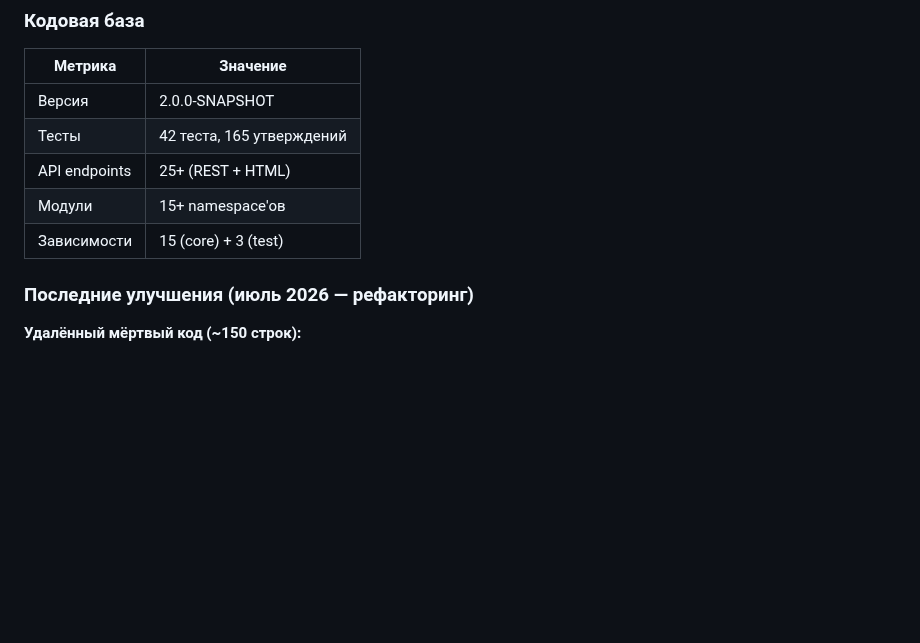
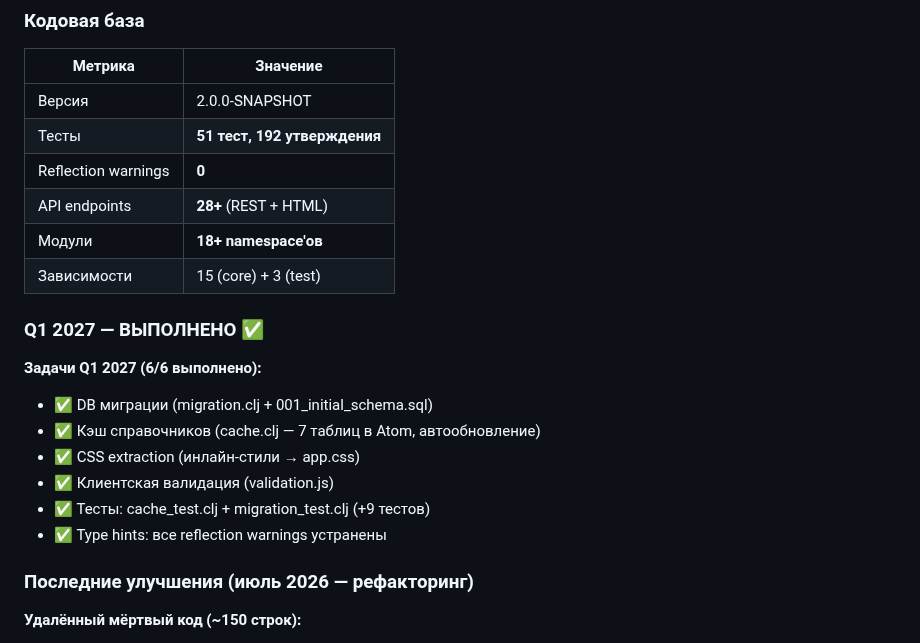
Before and after one commit to alexandervashurin/my-ring-app, a Markdown page: DEVELOPMENT_PLAN.md, the part around the change. Rendered like a GitHub page; blank space fills up the shorter version.

```diff
--- a/DEVELOPMENT_PLAN.md
+++ b/DEVELOPMENT_PLAN.md
@@ -32,10 +32,21 @@
 | Метрика | Значение |
 |---------|----------|
 | Версия | 2.0.0-SNAPSHOT |
-| Тесты | 42 теста, 165 утверждений |
-| API endpoints | 25+ (REST + HTML) |
-| Модули | 15+ namespace'ов |
+| Тесты | **51 тест, 192 утверждения** |
+| Reflection warnings | **0** |
+| API endpoints | **28+** (REST + HTML) |
+| Модули | **18+ namespace'ов** |
 | Зависимости | 15 (core) + 3 (test) |
+
+### Q1 2027 — ВЫПОЛНЕНО ✅
+
+**Задачи Q1 2027 (6/6 выполнено):**
+- ✅ DB миграции (migration.clj + 001_initial_schema.sql)
+- ✅ Кэш справочников (cache.clj — 7 таблиц в Atom, автообновление)
+- ✅ CSS extraction (инлайн-стили → app.css)
+- ✅ Клиентская валидация (validation.js)
+- ✅ Тесты: cache_test.clj + migration_test.clj (+9 тестов)
+- ✅ Type hints: все reflection warnings устранены
 
 ### Последние улучшения (июль 2026 — рефакторинг)
 
```
Also changed, not shown: CHANGELOG.md (+18 -0 lines).
